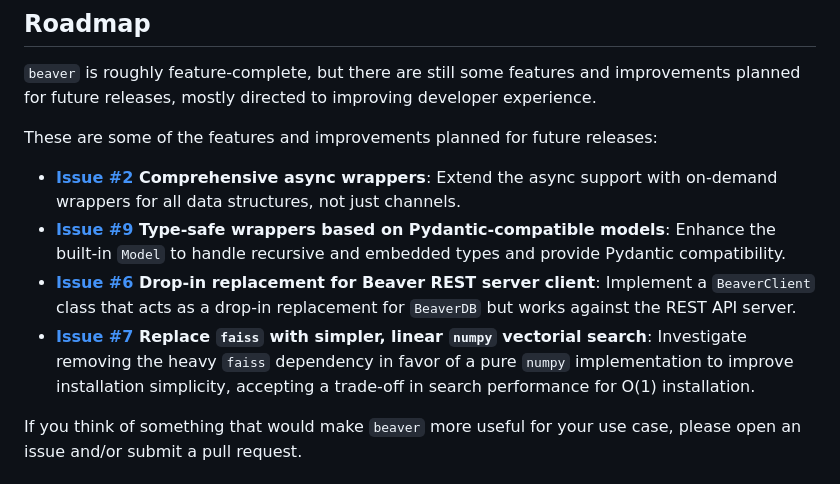
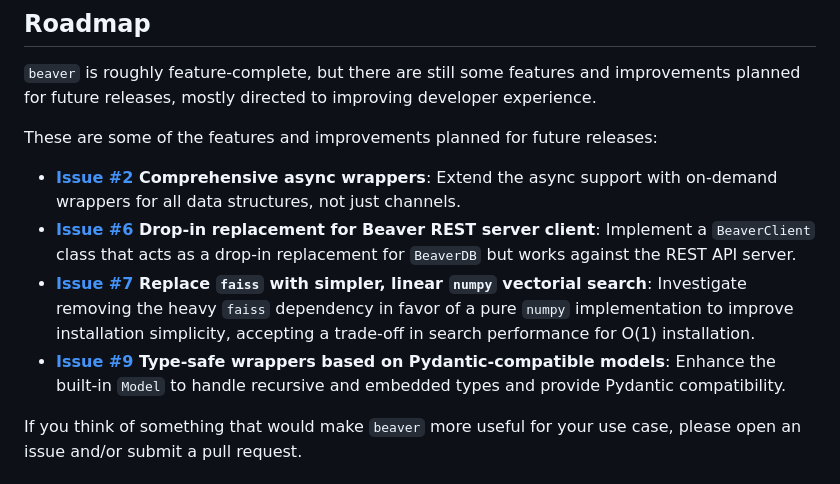
Before and after one commit to syalia-srl/beaver, a Markdown page: README.md, the part around the change. Drawn GitHub-style.

```diff
--- a/README.md
+++ b/README.md
@@ -421,9 +421,9 @@ For more in-depth examples, check out the scripts in the `examples/` directory:
 These are some of the features and improvements planned for future releases:
 
 - **[Issue #2](https://github.com/syalia-srl/beaver/issues/2) Comprehensive async wrappers**: Extend the async support with on-demand wrappers for all data structures, not just channels.
-- **[Issue #9](https://github.com/syalia-srl/beaver/issues/2) Type-safe wrappers based on Pydantic-compatible models**: Enhance the built-in `Model` to handle recursive and embedded types and provide Pydantic compatibility.
-- **[Issue #6](https://github.com/syalia-srl/beaver/issues/2) Drop-in replacement for Beaver REST server client**: Implement a `BeaverClient` class that acts as a drop-in replacement for `BeaverDB` but works against the REST API server.
-- **[Issue #7](https://github.com/syalia-srl/beaver/issues/2) Replace `faiss` with simpler, linear `numpy` vectorial search**: Investigate removing the heavy `faiss` dependency in favor of a pure `numpy` implementation to improve installation simplicity, accepting a trade-off in search performance for O(1) installation.
+- **[Issue #6](https://github.com/syalia-srl/beaver/issues/6) Drop-in replacement for Beaver REST server client**: Implement a `BeaverClient` class that acts as a drop-in replacement for `BeaverDB` but works against the REST API server.
+- **[Issue #7](https://github.com/syalia-srl/beaver/issues/7) Replace `faiss` with simpler, linear `numpy` vectorial search**: Investigate removing the heavy `faiss` dependency in favor of a pure `numpy` implementation to improve installation simplicity, accepting a trade-off in search performance for O(1) installation.
+- **[Issue #9](https://github.com/syalia-srl/beaver/issues/9) Type-safe wrappers based on Pydantic-compatible models**: Enhance the built-in `Model` to handle recursive and embedded types and provide Pydantic compatibility.
 
 
 If you think of something that would make `beaver` more useful for your use case, please open an issue and/or submit a pull request.
```
